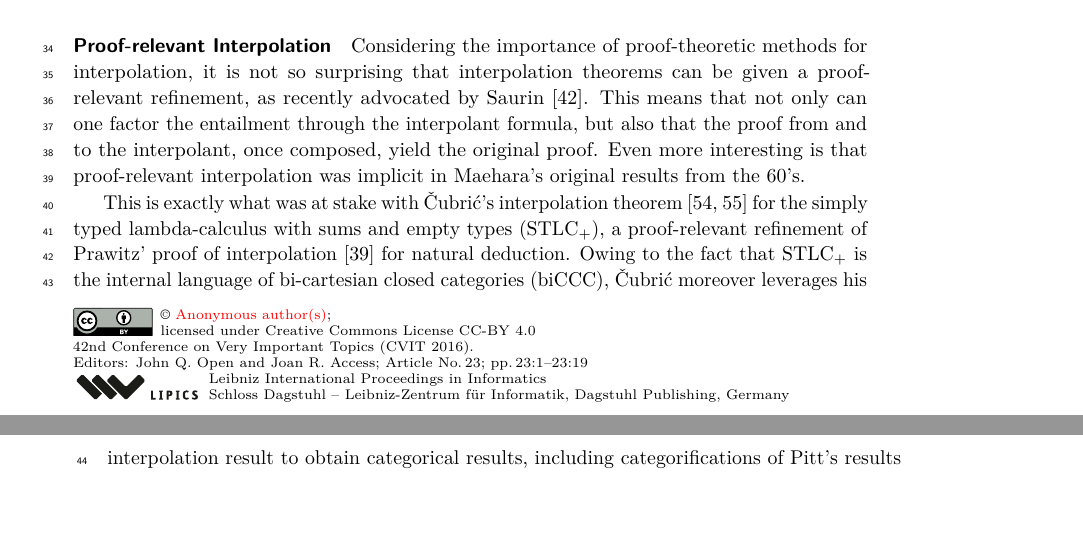
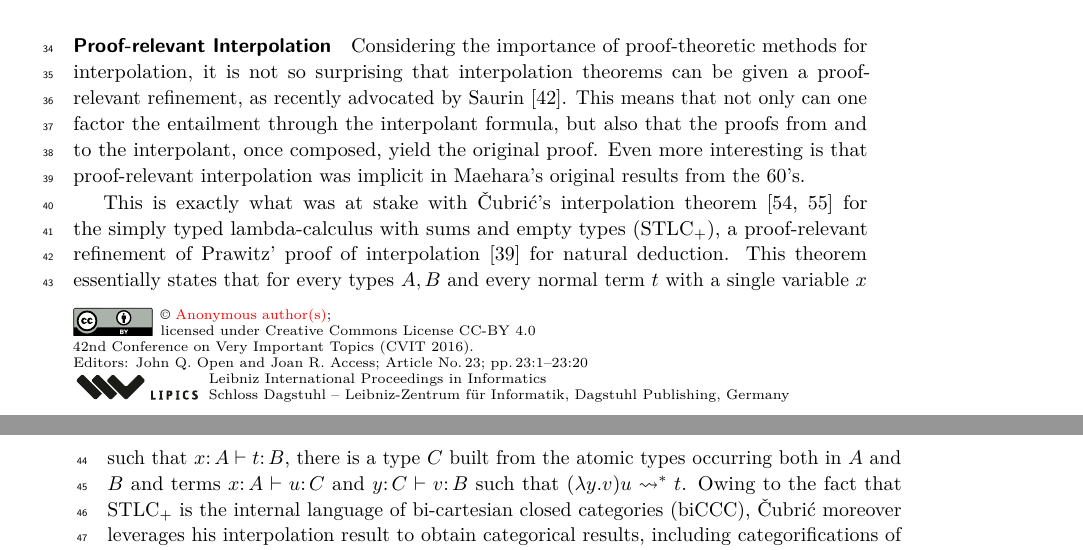
Before and after one commit to MevenBertrand/interpolation, a LaTeX paper (paper/main.tex): two parts of pages 1 and 2 of 19 before the commit and two parts of pages 1 and 2 of 20 after it, joined at a grey line, cut so that both start at the same text, the shorter picture padded with empty space. Compiled offline with pdfLaTeX.

Commit message:
cubric statement in intro

```diff
--- a/paper/main.tex
+++ b/paper/main.tex
@@ -140,11 +140,14 @@ in which, given a formula $A$, a single interpolant can be generated, uniformly,
 
 \subparagraph*{Proof-relevant Interpolation}
 Considering the importance of proof-theoretic methods for interpolation, it is not so surprising that interpolation theorems can be given a proof-relevant refinement, as recently advocated by Saurin~\cite{Saurin25fscd}. This means that not only can one factor the entailment through the interpolant formula, but also that
-the proof from and to the interpolant, once composed, yield the original proof.
+the proofs from and to the interpolant, once composed, yield the original proof.
 Even more interesting is that proof-relevant interpolation was implicit in
 Maehara's original results from the 60's.
 
-This is exactly what was at stake with \v Cubri\'c's interpolation theorem~\cite{Cubricphd,Cubric1994} for the simply typed lambda-calculus with sums and empty types (\stlcp), a proof-relevant refinement of Prawitz' proof of interpolation~\cite{Prawitz1965-PRANDA} for natural deduction. Owing to the fact that \stlcp is the internal language
+This is exactly what was at stake with \v Cubri\'c's interpolation theorem~\cite{Cubricphd,Cubric1994} for the simply typed lambda-calculus with sums and empty types (\stlcp), a proof-relevant refinement of Prawitz' proof of interpolation~\cite{Prawitz1965-PRANDA} for natural deduction.
+This theorem essentially states that for every types $A,B$ and every normal term $t$ with a single variable $x$ such that $x: A \vdash t: B$, there is a type $C$ built from the atomic types occurring both in $A$ and $B$ and terms $x: A \vdash u: C$ and $y: C \vdash v: B$ such that
+$\red{(\lambda y. v)u} t$.
+Owing to the fact that \stlcp is the internal language
 of bi-cartesian closed categories (biCCC), \v Cubri\'c moreover
 leverages his interpolation result to obtain categorical results,
 including categorifications of Pitt's results on Heyting algebras, the
```
Also changed, not shown: paper/main.tex (2 more changed lines).
